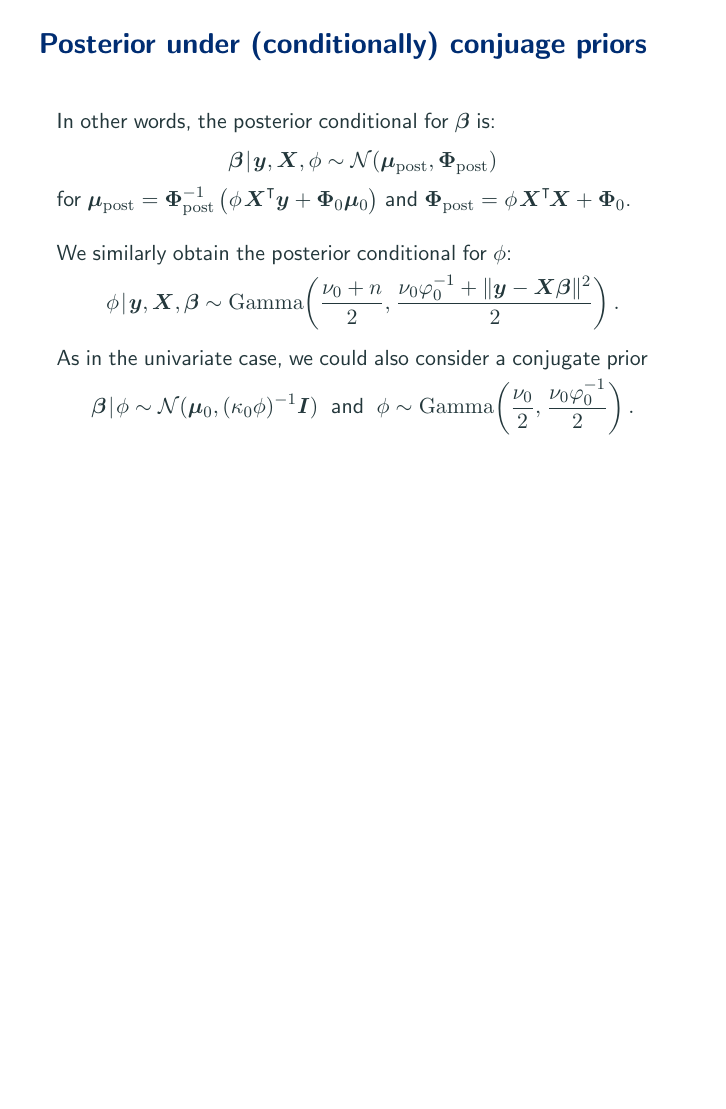
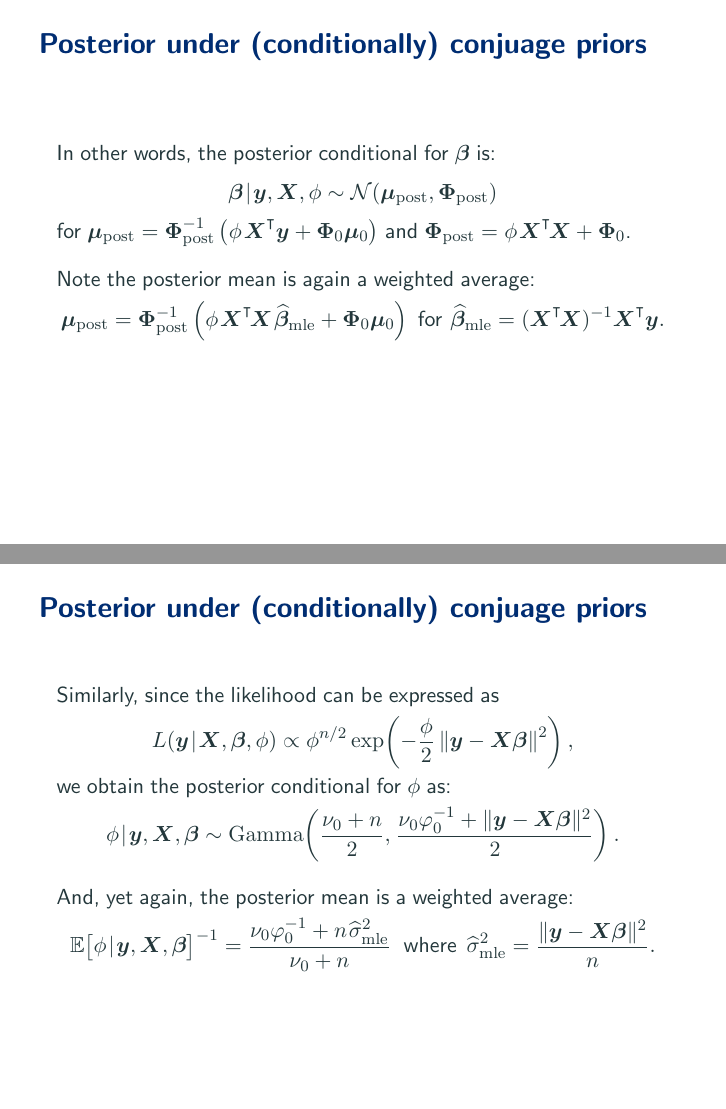
Before and after one commit to aki-nishimura/bayes-advanced-intro, LaTeX slides (lecture/bayes_under_parametric_models.tex): page 96 of 172 before the commit and pages 95 and 97 of 174 after it, the two joined at a grey line, the shorter picture padded with empty space. Compiled offline with pdfLaTeX.

Commit message:
Add more details on linear model under conjugacy, esp features of post means

```diff
--- a/lecture/bayes_under_parametric_models.tex
+++ b/lecture/bayes_under_parametric_models.tex
@@ -228,6 +228,7 @@
 \newcommand{\yesnumber}{\addtocounter{equation}{1}\tag{\theequation}}
 \newcommand{\thinnerspace}{\mskip.5\thinmuskip}
 \newcommand{\thinnestspace}{\mskip.25\thinmuskip}
+\newcommand{\negthinnerspace}{\mskip-.5\thinmuskip}
 \newcommand{\spaceBeforePartial}{\mskip\thinmuskip}
 \newcommand{\scriptsumi}{{\scriptsize \sum_i}} % Suscript needs to be within bracket, hence the hard coding
 
@@ -1179,8 +1180,31 @@ In other words, the posterior conditional for $\bbeta$ is:
 for $\bmu_{\textrm{post}} = \bPhi_{\textrm{post}}^{-1} \left( \phi \thinnerspace \bX^\transpose \bm{y} + \bPhi_0 \bmu_0 \right)$ and $\bPhi_{\textrm{post}} = \phi \thinnerspace \bXGramMat + \bPhi_0$.
 
 \pause
-\medskip
-We similarly obtain the posterior conditional for $\phi$:
+\smallskip
+Note the posterior mean is again a weighted average:
+\begin{tightEquation*}
+\setlength{\abovedisplayskip}{.3\baselineskip}
+\bmu_{\textrm{post}}
+	= \bPhi_{\textrm{post}}^{-1} \left(
+		\phi \thinnerspace \bXGramMat \thinnerspace \mle{\bbeta} + \bPhi_0 \bmu_0
+	\right)
+	\text{ for } \thinnerspace
+	\mle{\bbeta} = (\bXGramMat)^{-1} \bX^\transpose \bm{y}.
+\end{tightEquation*}
+\end{frame}
+
+
+\begin{frame}
+\frametitle{Posterior under (conditionally) conjuage priors}
+
+Similarly, since the likelihood can be expressed as
+\begin{tightEquation*}
+\likelihood(\bm{y} \given \bX, \bbeta, \phi)
+	\propto \phi^{n / 2} \exp\!\left(
+		- \frac{\phi}{2} \left\| \bm{y} - \bX \bbeta \right\|^2
+	\right),
+\end{tightEquation*}
+we obtain the posterior conditional for $\phi$ as:
 \begin{tightEquation*}
 \phi \given \bm{y}, \bX, \bbeta
 	\sim \gammaDist\!\left(
@@ -1189,6 +1213,20 @@ We similarly obtain the posterior conditional for $\phi$:
 \end{tightEquation*}
 
 \pause
+\smallskip
+And, yet again, the posterior mean is a weighted average:
+\begin{tightEquation*}
+\setlength{\abovedisplayskip}{.25\baselineskip}
+\expectation\bigl[ \phi \given \bm{y}, \bX, \bbeta \bigr]^{-1}
+	= \frac{ \nu_0 \varphi_0^{-1} + n \thinnerspace \mle{\sigma}^2 }{ \nu_0 + n }
+	\ \text{ where } \,
+	\mle{\sigma}^2 = \frac{ \| \bm{y} - \bX \bbeta \|^2 }{n}.
+\end{tightEquation*}
+\end{frame}
+
+
+\begin{frame}
+\frametitle{Posterior under (conditionally) conjuage priors}
 As in the univariate case, we could also consider a conjugate prior
 \begin{tightEquation*}
 \bbeta \given \phi \sim \normalDist(\bmu_0, (\kappa_0 \phi)^{-1} \bm{I})
```
